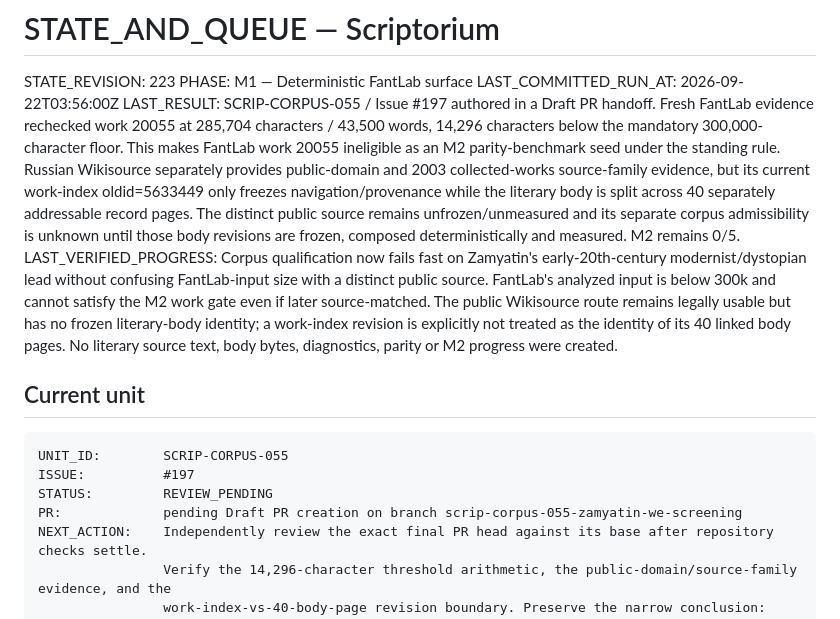
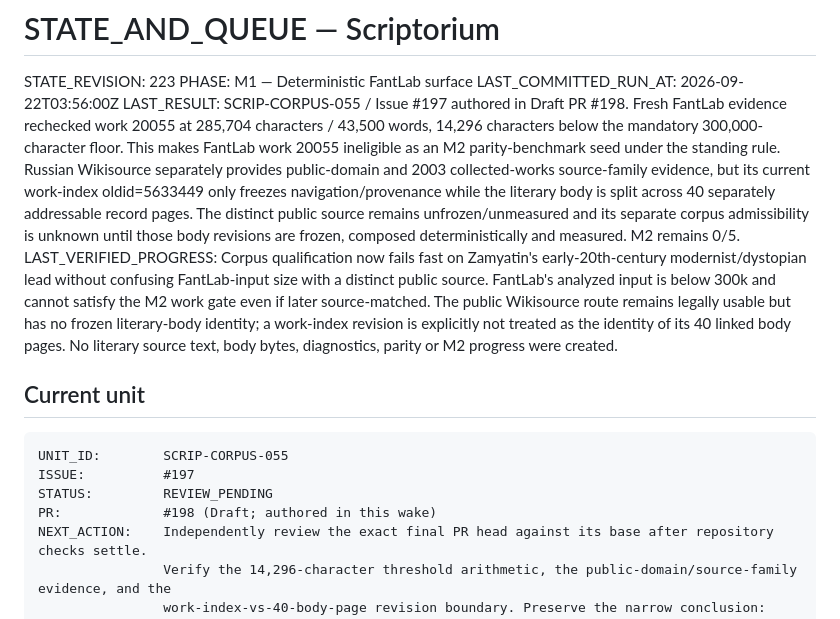
Before and after one commit to drevendev/Scriptorium, a Markdown page: project/STATE_AND_QUEUE.md, the part around the change. GitHub-like rendering.

Commit message:
SCRIP-CORPUS-055: bind review-pending state to Draft PR

```diff
--- a/project/STATE_AND_QUEUE.md
+++ b/project/STATE_AND_QUEUE.md
@@ -3,7 +3,7 @@
 STATE_REVISION: 223
 PHASE: M1 — Deterministic FantLab surface
 LAST_COMMITTED_RUN_AT: 2026-09-22T03:56:00Z
-LAST_RESULT: SCRIP-CORPUS-055 / Issue #197 authored in a Draft PR handoff. Fresh FantLab evidence rechecked work 20055 at 285,704 characters / 43,500 words, 14,296 characters below the mandatory 300,000-character floor. This makes FantLab work 20055 ineligible as an M2 parity-benchmark seed under the standing rule. Russian Wikisource separately provides public-domain and 2003 collected-works source-family evidence, but its current work-index oldid=5633449 only freezes navigation/provenance while the literary body is split across 40 separately addressable record pages. The distinct public source remains unfrozen/unmeasured and its separate corpus admissibility is unknown until those body revisions are frozen, composed deterministically and measured. M2 remains 0/5.
+LAST_RESULT: SCRIP-CORPUS-055 / Issue #197 authored in Draft PR #198. Fresh FantLab evidence rechecked work 20055 at 285,704 characters / 43,500 words, 14,296 characters below the mandatory 300,000-character floor. This makes FantLab work 20055 ineligible as an M2 parity-benchmark seed under the standing rule. Russian Wikisource separately provides public-domain and 2003 collected-works source-family evidence, but its current work-index oldid=5633449 only freezes navigation/provenance while the literary body is split across 40 separately addressable record pages. The distinct public source remains unfrozen/unmeasured and its separate corpus admissibility is unknown until those body revisions are frozen, composed deterministically and measured. M2 remains 0/5.
 LAST_VERIFIED_PROGRESS: Corpus qualification now fails fast on Zamyatin's early-20th-century modernist/dystopian lead without confusing FantLab-input size with a distinct public source. FantLab's analyzed input is below 300k and cannot satisfy the M2 work gate even if later source-matched. The public Wikisource route remains legally usable but has no frozen literary-body identity; a work-index revision is explicitly not treated as the identity of its 40 linked body pages. No literary source text, body bytes, diagnostics, parity or M2 progress were created.
 
 ## Current unit
@@ -12,7 +12,7 @@ LAST_VERIFIED_PROGRESS: Corpus qualification now fails fast on Zamyatin's early-
 UNIT_ID:        SCRIP-CORPUS-055
 ISSUE:          #197
 STATUS:         REVIEW_PENDING
-PR:             pending Draft PR creation on branch scrip-corpus-055-zamyatin-we-screening
+PR:             #198 (Draft; authored in this wake)
 NEXT_ACTION:    Independently review the exact final PR head against its base after repository checks settle.
                 Verify the 14,296-character threshold arithmetic, the public-domain/source-family evidence, and the
                 work-index-vs-40-body-page revision boundary. Preserve the narrow conclusion: FantLab work 20055 is
```
